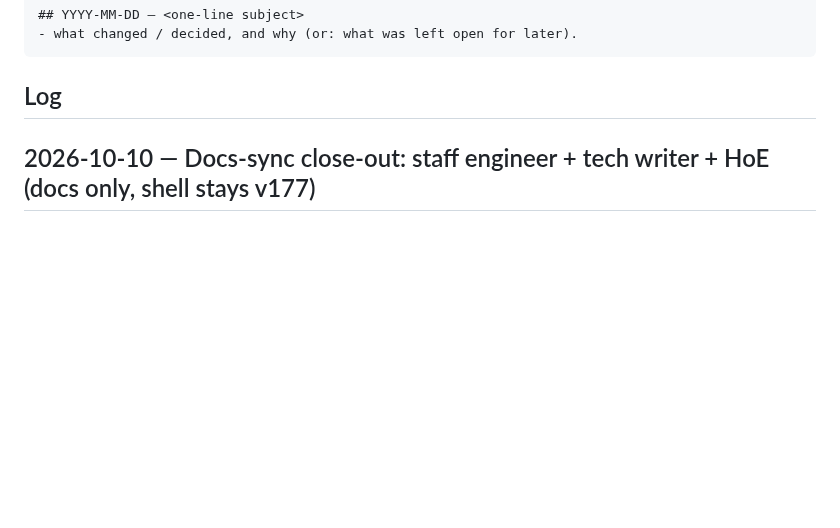
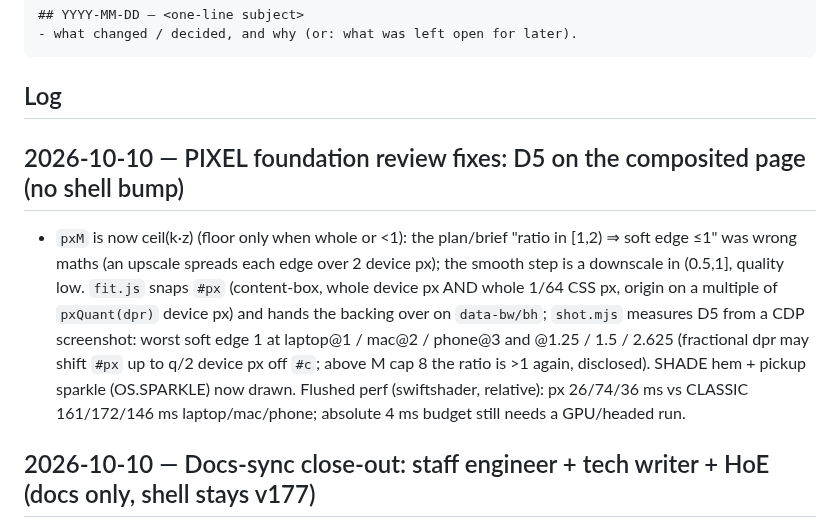
Before and after one commit to HMarzban/fusegrid, a Markdown page: MEMORY.md, the part around the change. GitHub-like rendering; blank space fills up the shorter version.

Commit message:
MEMORY: PIXEL foundation review fixes (D5 on the composited page, ceil M, #px device-px snap, hem/sparkle drawn).
Co-Authored-By: Claude Opus 5.5 <noreply@anthropic.com>

````diff
--- a/MEMORY.md
+++ b/MEMORY.md
@@ -15,6 +15,9 @@ append an entry when it makes a non-trivial change.
 ```
 
 ## Log
+
+## 2026-10-10 — PIXEL foundation review fixes: D5 on the composited page (no shell bump)
+- `pxM` is now ceil(k·z) (floor only when whole or <1): the plan/brief "ratio in [1,2) ⇒ soft edge ≤1" was wrong maths (an upscale spreads each edge over 2 device px); the smooth step is a downscale in (0.5,1], quality low. `fit.js` snaps `#px` (content-box, whole device px AND whole 1/64 CSS px, origin on a multiple of `pxQuant(dpr)` device px) and hands the backing over on `data-bw/bh`; `shot.mjs` measures D5 from a CDP screenshot: worst soft edge 1 at laptop@1 / mac@2 / phone@3 and @1.25 / 1.5 / 2.625 (fractional dpr may shift `#px` up to q/2 device px off `#c`; above M cap 8 the ratio is >1 again, disclosed). SHADE hem + pickup sparkle (OS.SPARKLE) now drawn. Flushed perf (swiftshader, relative): px 26/74/36 ms vs CLASSIC 161/172/146 ms laptop/mac/phone; absolute 4 ms budget still needs a GPU/headed run.
 
 ## 2026-10-10 — Docs-sync close-out: staff engineer + tech writer + HoE (docs only, shell stays v177)
 - AGENTS, `docs/architecture.md`, spec supersede notes (elements §2.5, camera §3.2/T1), CHANGELOG and README re-synced to v177; stale "signal-runner" comments in `entities.js` / `three.test.mjs` now say MAKO. Checked: 45 test files, main.js 791 (cap 799), fat-world 141, `CACHE_NAME`/REV v177; local main 24 commits ahead of origin/main (ccdf3c1, live v175), push is the owner's.
````
